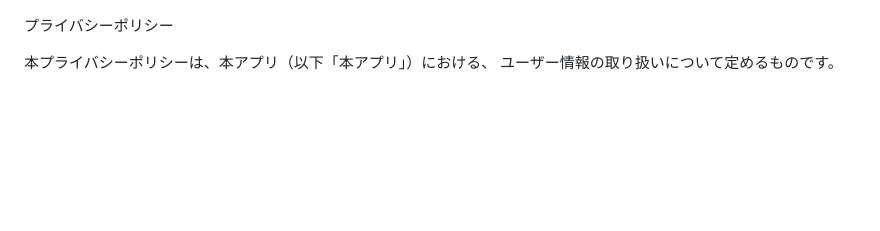
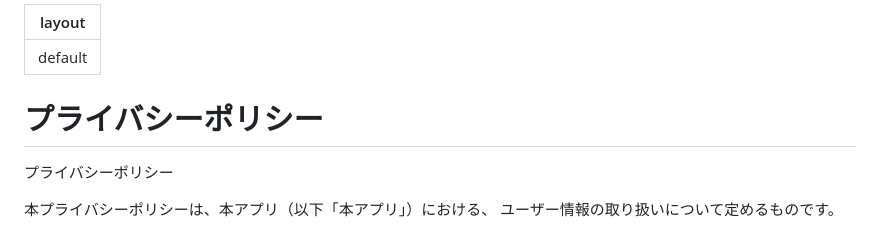
Before and after one commit to dq86g9pdgr-rgb/FiveCounter-privacy-policy, a Markdown page: index.md, the part around the change. Rendered like a GitHub page; blank space fills up the shorter version.

```diff
--- a/index.md
+++ b/index.md
@@ -1,3 +1,9 @@
+---
+layout: default
+---
+
+# プライバシーポリシー
+
 プライバシーポリシー
 
 本プライバシーポリシーは、本アプリ（以下「本アプリ」）における、
```
